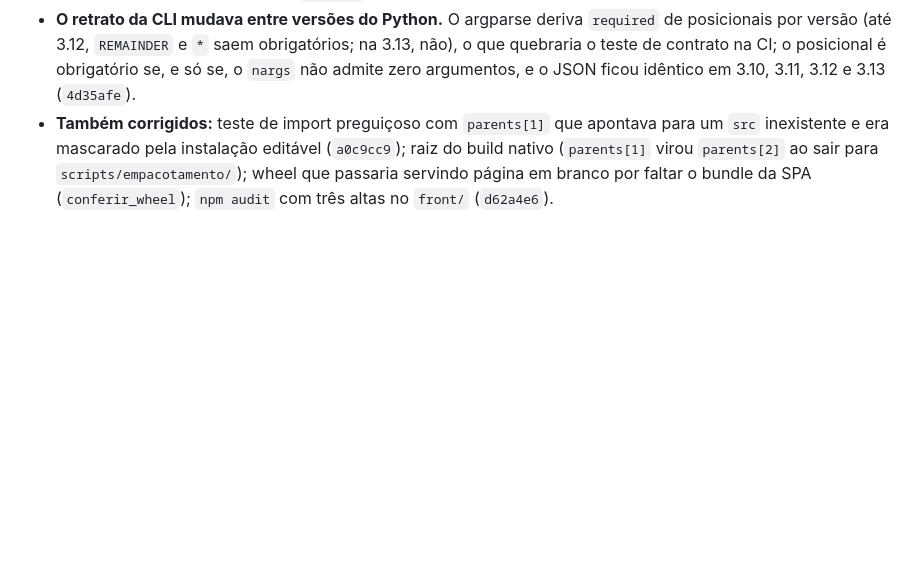
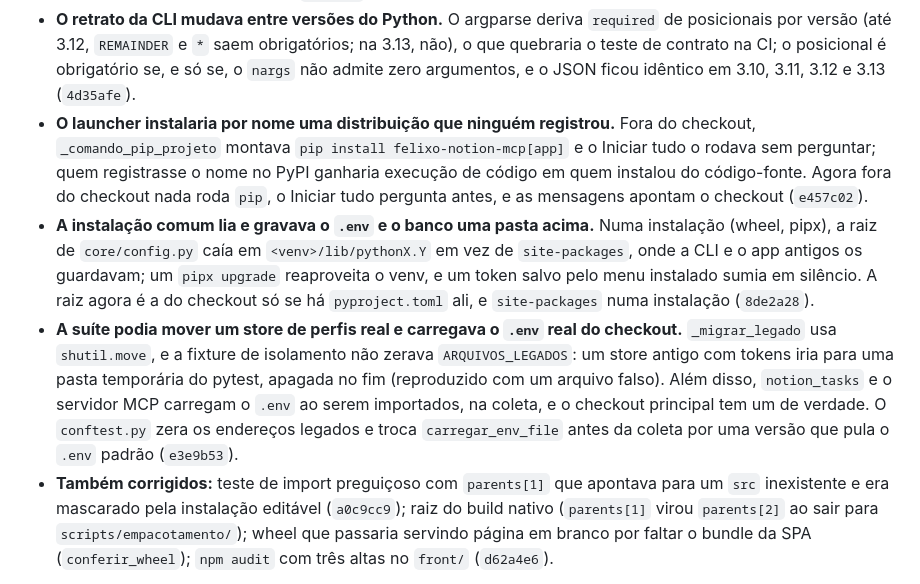
Before and after one commit to Felipe-Alcantara/Automa-es-do-Notion, a Markdown page: IA.md, the part around the change. Drawn GitHub-style; blank space fills up the shorter version.

Commit message:
docs: registra no IA.md os achados da revisão final (instalação, raiz e isolamento da suíte)
Na entrada "Etapa 1 do monolito" (a única que muda; o IA.md só recebe acréscimos), em "Bugs
achados e corrigidos na etapa", um item para cada achado importante da revisão final:
- o launcher instalaria por nome a distribuição felixo-notion-mcp, que ninguém registrou
  no PyPI (e457c02);
- a instalação comum resolvia a raiz do .env e do banco em <venv>/lib/pythonX.Y, e não em
  site-packages (8de2a28);
- a suíte podia mover um store de perfis real com shutil.move e carregava o .env real do
  checkout na coleta (e3e9b53).

Co-Authored-By: Claude Opus 5.5 <noreply@anthropic.com>
Claude-Session: https://claude.ai/code/session_01AyTxRwBmJ7fTjTYxiJd76L

```diff
--- a/IA.md
+++ b/IA.md
@@ -1190,6 +1190,20 @@ teste além dos 5 acima, que saíram de propósito.
   (até 3.12, `REMAINDER` e `*` saem obrigatórios; na 3.13, não), o que quebraria o teste de contrato na CI; o
   posicional é obrigatório se, e só se, o `nargs` não admite zero argumentos, e o JSON ficou idêntico em
   3.10, 3.11, 3.12 e 3.13 (`4d35afe`).
+- **O launcher instalaria por nome uma distribuição que ninguém registrou.** Fora do checkout,
+  `_comando_pip_projeto` montava `pip install felixo-notion-mcp[app]` e o Iniciar tudo o rodava sem perguntar;
+  quem registrasse o nome no PyPI ganharia execução de código em quem instalou do código-fonte. Agora fora do
+  checkout nada roda `pip`, o Iniciar tudo pergunta antes, e as mensagens apontam o checkout (`e457c02`).
+- **A instalação comum lia e gravava o `.env` e o banco uma pasta acima.** Numa instalação (wheel, pipx), a
+  raiz de `core/config.py` caía em `<venv>/lib/pythonX.Y` em vez de `site-packages`, onde a CLI e o app antigos
+  os guardavam; um `pipx upgrade` reaproveita o venv, e um token salvo pelo menu instalado sumia em silêncio.
+  A raiz agora é a do checkout só se há `pyproject.toml` ali, e `site-packages` numa instalação (`8de2a28`).
+- **A suíte podia mover um store de perfis real e carregava o `.env` real do checkout.** `_migrar_legado` usa
+  `shutil.move`, e a fixture de isolamento não zerava `ARQUIVOS_LEGADOS`: um store antigo com tokens iria para
+  uma pasta temporária do pytest, apagada no fim (reproduzido com um arquivo falso). Além disso, `notion_tasks`
+  e o servidor MCP carregam o `.env` ao serem importados, na coleta, e o checkout principal tem um de verdade.
+  O `conftest.py` zera os endereços legados e troca `carregar_env_file` antes da coleta por uma versão que
+  pula o `.env` padrão (`e3e9b53`).
 - **Também corrigidos:** teste de import preguiçoso com `parents[1]` que apontava para um `src` inexistente e
   era mascarado pela instalação editável (`a0c9cc9`); raiz do build nativo (`parents[1]` virou `parents[2]`
   ao sair para `scripts/empacotamento/`); wheel que passaria servindo página em branco por faltar o bundle da
```
